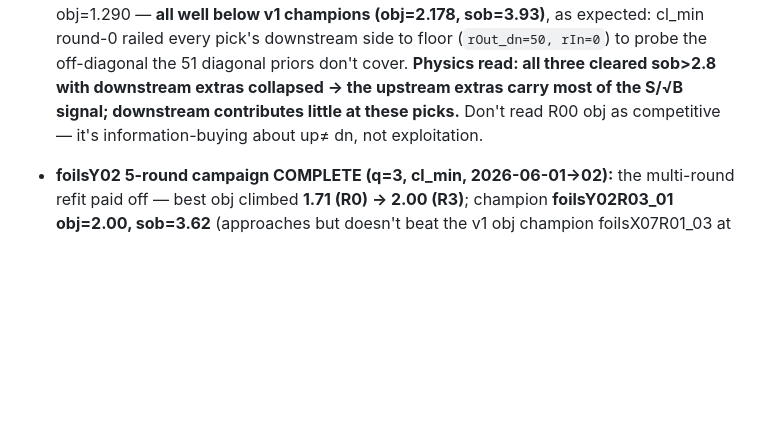
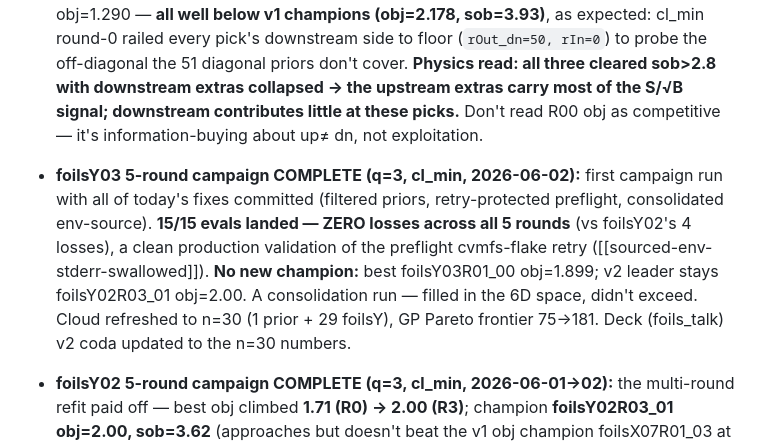
Before and after one commit to oksuzian/Mu2eBO, a Markdown page: wiki/projects/bo-foils.md, the part around the change. Drawn GitHub-style; blank space fills up the shorter version.

```diff
--- a/wiki/projects/bo-foils.md
+++ b/wiki/projects/bo-foils.md
@@ -271,6 +271,16 @@ in (sob, calo) is attributable to the +12 envelope alone.
   extras collapsed → the upstream extras carry most of the S/√B signal;
   downstream contributes little at these picks.** Don't read R00 obj as
   competitive — it's information-buying about up≠ dn, not exploitation.
+- **foilsY03 5-round campaign COMPLETE (q=3, cl_min, 2026-06-02):** first
+  campaign run with all of today's fixes committed (filtered priors,
+  retry-protected preflight, consolidated env-source). **15/15 evals landed —
+  ZERO losses across all 5 rounds** (vs foilsY02's 4 losses), a clean
+  production validation of the preflight cvmfs-flake retry
+  ([[sourced-env-stderr-swallowed]]). **No new champion:** best
+  foilsY03R01_00 obj=1.899; v2 leader stays foilsY02R03_01 obj=2.00. A
+  consolidation run — filled in the 6D space, didn't exceed. Cloud refreshed
+  to n=30 (1 prior + 29 foilsY), GP Pareto frontier 75→181. Deck (foils_talk)
+  v2 coda updated to the n=30 numbers.
 - **foilsY02 5-round campaign COMPLETE (q=3, cl_min, 2026-06-01→02):** the
   multi-round refit paid off — best obj climbed **1.71 (R0) → 2.00 (R3)**;
   champion **foilsY02R03_01 obj=2.00, sob=3.62** (approaches but doesn't beat
```
Also changed, not shown: docs/foils_talk.md (+5 -4 lines), wiki/log.md (+1 -0 lines), docs/gp_predicted_foilsY_cloud.png, 2 other files.
